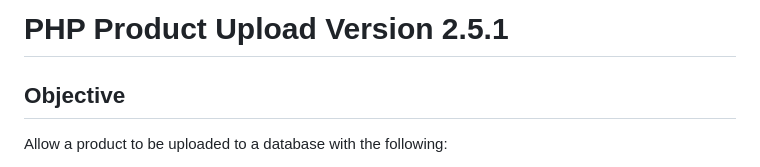
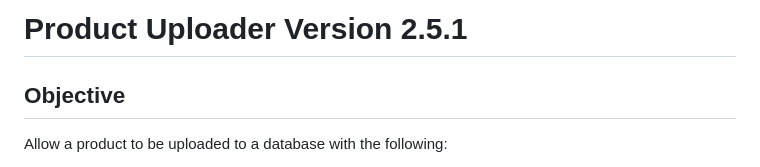
Before and after one commit to Zwill1/PHP-PRODUCT-UPLOAD-V2, a Markdown page: README.md, the part around the change. GitHub-like rendering.

Commit message:
updates to readme reflecting new name

```diff
--- a/README.md
+++ b/README.md
@@ -1,4 +1,4 @@
-# PHP Product Upload Version 2.5.1
+# Product Uploader Version 2.5.1
 
 ## Objective
 
```
